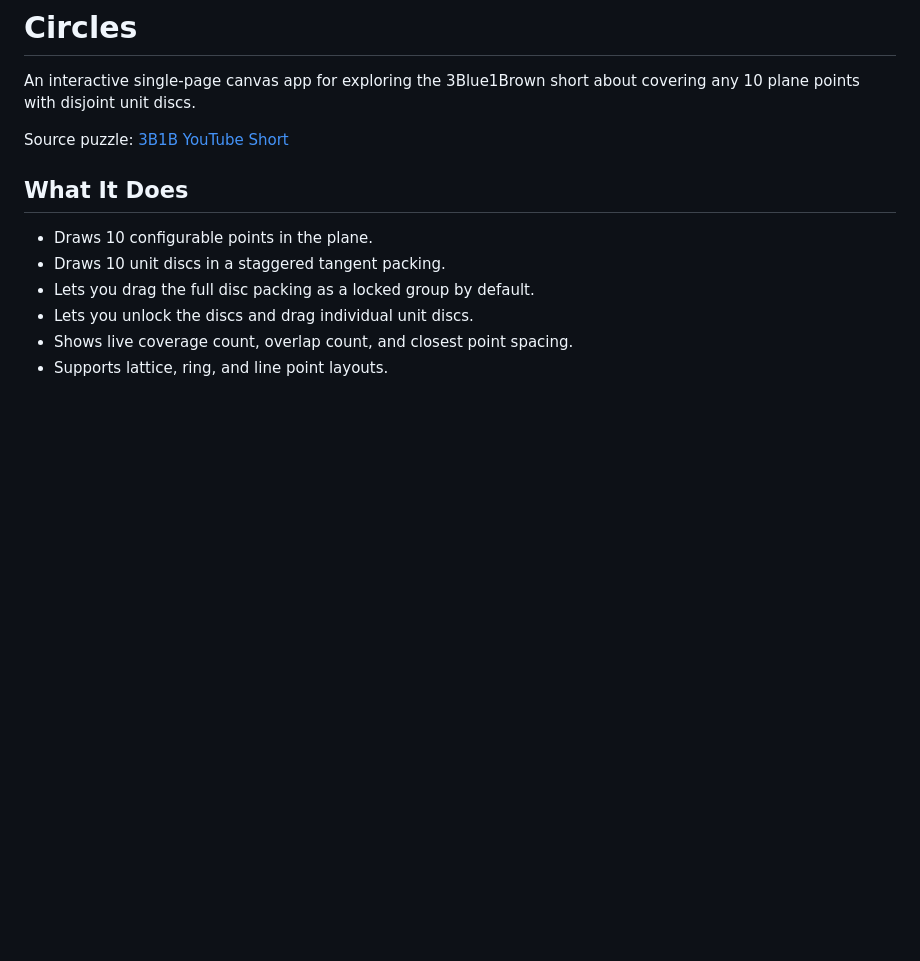
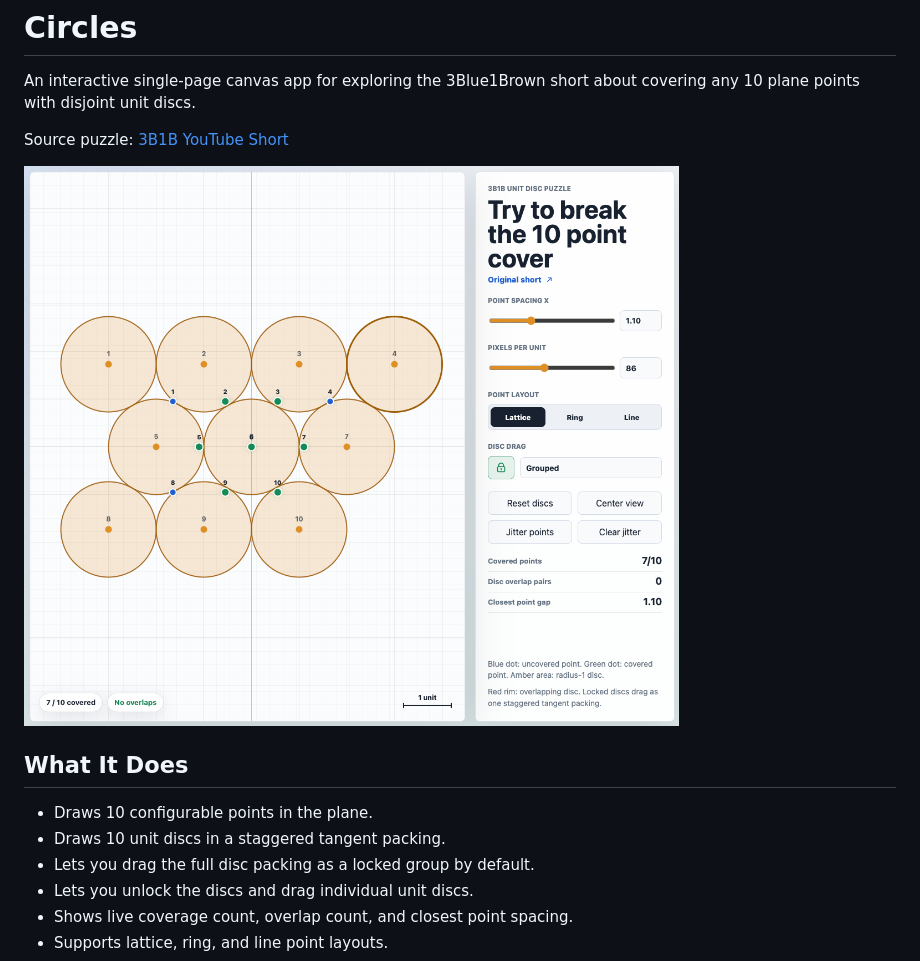
Before and after one commit to ymmyk/circles, a Markdown page: README.md, the part around the change. GitHub-like rendering; pictures changed too: assets/circles-screenshot.png (added); blank space fills up the shorter version.

Commit message:
Add app screenshot to README

```diff
--- a/README.md
+++ b/README.md
@@ -3,6 +3,8 @@
 An interactive single-page canvas app for exploring the 3Blue1Brown short about covering any 10 plane points with disjoint unit discs.
 
 Source puzzle: [3B1B YouTube Short](https://www.youtube.com/shorts/QLu_ZsRc_G0)
+
+![Circles app screenshot](assets/circles-screenshot.png)
 
 ## What It Does
 
```
